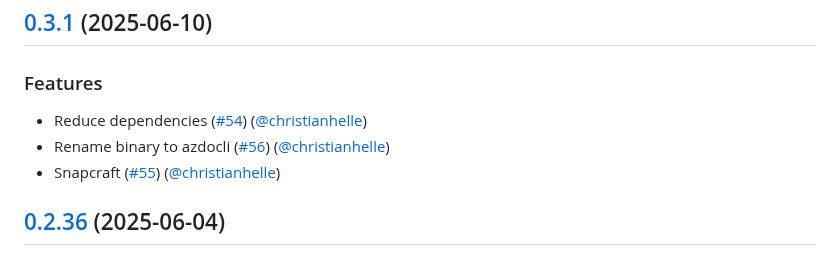
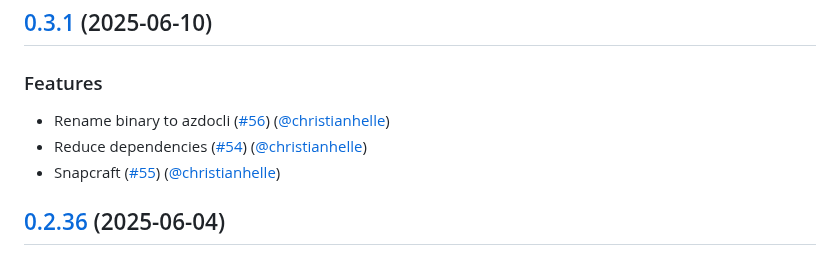
Before and after one commit to christianhelle/azdocli, a Markdown page: CHANGELOG.md, the part around the change. GitHub-like rendering.

Commit message:
Update changelog [skip ci]

```diff
--- a/CHANGELOG.md
+++ b/CHANGELOG.md
@@ -55,8 +55,8 @@
 ## [0.3.1](https://github.com/christianhelle/azdocli/releases/tag/0.3.1) (2025-06-10)
 
 ### Features
+- Rename binary to azdocli ([#56](https://github.com/christianhelle/azdocli/pull/56)) ([@christianhelle](https://github.com/christianhelle/))
 - Reduce dependencies ([#54](https://github.com/christianhelle/azdocli/pull/54)) ([@christianhelle](https://github.com/christianhelle/))
-- Rename binary to azdocli ([#56](https://github.com/christianhelle/azdocli/pull/56)) ([@christianhelle](https://github.com/christianhelle/))
 - Snapcraft ([#55](https://github.com/christianhelle/azdocli/pull/55)) ([@christianhelle](https://github.com/christianhelle/))
 
 
```
